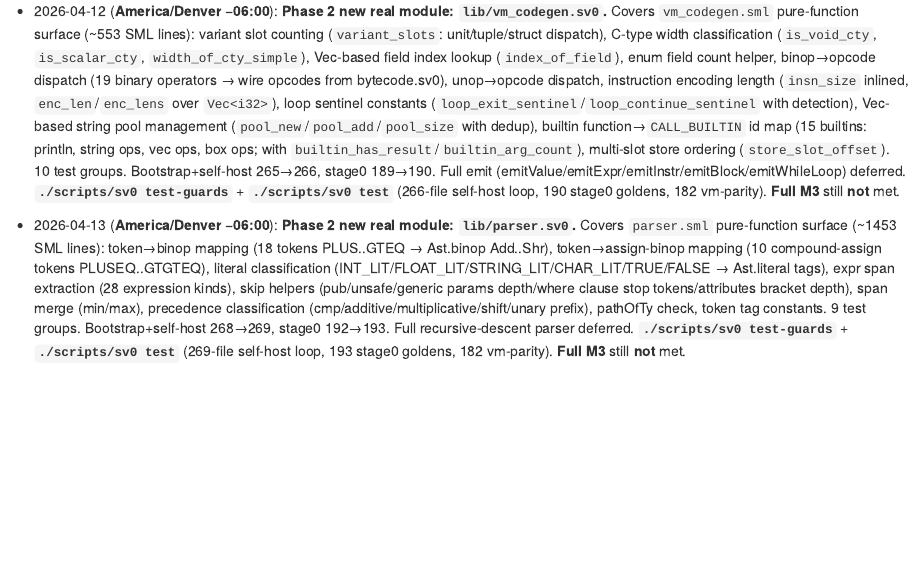
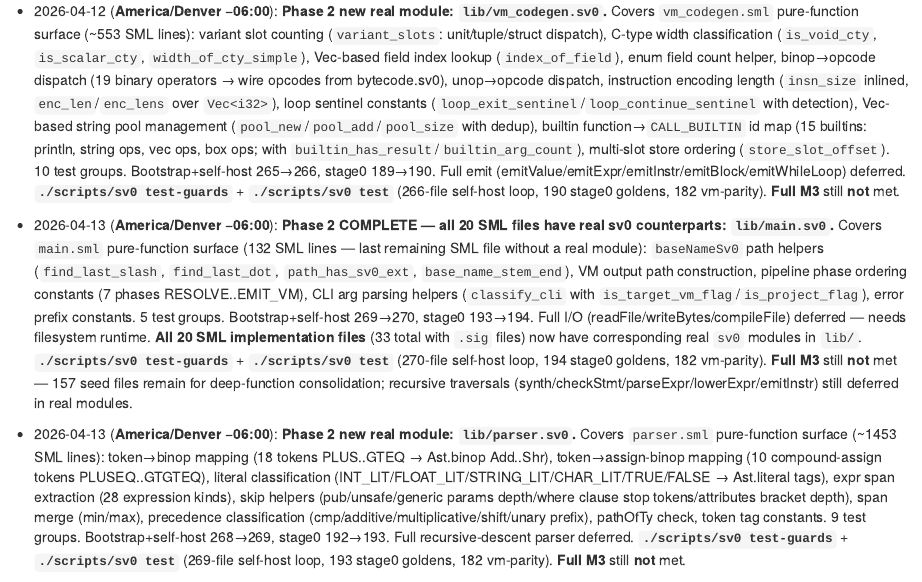
Before and after one commit to sv0-toolchain/sv0-toolchain, an R Markdown document (task/sv0-toolchain-milestone-3-self-host.Rmd): the page in a window 1100 px wide, from 7790 px down. Rendered offline with R 4.5, knitr and Pandoc, with nearby package versions.

Commit message:
chore(meta): bump sv0c — Phase 2 complete, all SML files have real sv0 modules
sv0c 9944566: feat(phase2) add lib/main.sv0 — the last SML file
(main.sml) to get a real sv0 counterpart. All 20 SML implementation
files (33 total with .sig) now have corresponding real sv0 modules.

Phase 2 complete: 15 real pipeline modules + 4 type definitions.
157 seed files remain for deep-function consolidation (Phase 3+).

Metrics: bootstrap 270, self-host 270, stage0 194, vm-parity 182.
Made-with: Cursor

```diff
--- a/task/sv0-toolchain-milestone-3-self-host.Rmd
+++ b/task/sv0-toolchain-milestone-3-self-host.Rmd
@@ -1,6 +1,6 @@
 ---
 created: "2026-03-25T00:00:00Z"
-updated: "2026-04-13T01:30:00-06:00"
+updated: "2026-04-13T02:00:00-06:00"
 id: task-sv0-toolchain-milestone-3-self-host
 key: sv0-toolchain-milestone-3-self-host
 state: active
@@ -487,6 +487,8 @@ Apply tag **`bootstrap-sml-final`** on **sv0c** only; move **`sv0c/sml/`** → *
 
 - 2026-04-12 (**America/Denver −06:00**): **Phase 2 new real module: `lib/vm_codegen.sv0`.** Covers `vm_codegen.sml` pure-function surface (~553 SML lines): variant slot counting (`variant_slots`: unit/tuple/struct dispatch), C-type width classification (`is_void_cty`, `is_scalar_cty`, `width_of_cty_simple`), Vec-based field index lookup (`index_of_field`), enum field count helper, binop→opcode dispatch (19 binary operators → wire opcodes from bytecode.sv0), unop→opcode dispatch, instruction encoding length (`insn_size` inlined, `enc_len`/`enc_lens` over `Vec<i32>`), loop sentinel constants (`loop_exit_sentinel`/`loop_continue_sentinel` with detection), Vec-based string pool management (`pool_new`/`pool_add`/`pool_size` with dedup), builtin function→`CALL_BUILTIN` id map (15 builtins: println, string ops, vec ops, box ops; with `builtin_has_result`/`builtin_arg_count`), multi-slot store ordering (`store_slot_offset`). 10 test groups. Bootstrap+self-host 265→266, stage0 189→190. Full emit (emitValue/emitExpr/emitInstr/emitBlock/emitWhileLoop) deferred. **`./scripts/sv0 test-guards`** + **`./scripts/sv0 test`** (266-file self-host loop, 190 stage0 goldens, 182 vm-parity). **Full M3** still **not** met.
 
+- 2026-04-13 (**America/Denver −06:00**): **Phase 2 COMPLETE — all 20 SML files have real sv0 counterparts: `lib/main.sv0`.** Covers `main.sml` pure-function surface (132 SML lines — last remaining SML file without a real module): `baseNameSv0` path helpers (`find_last_slash`, `find_last_dot`, `path_has_sv0_ext`, `base_name_stem_end`), VM output path construction, pipeline phase ordering constants (7 phases RESOLVE..EMIT_VM), CLI arg parsing helpers (`classify_cli` with `is_target_vm_flag`/`is_project_flag`), error prefix constants. 5 test groups. Bootstrap+self-host 269→270, stage0 193→194. Full I/O (readFile/writeBytes/compileFile) deferred — needs filesystem runtime. **All 20 SML implementation files** (33 total with `.sig` files) now have corresponding real `sv0` modules in `lib/`. **`./scripts/sv0 test-guards`** + **`./scripts/sv0 test`** (270-file self-host loop, 194 stage0 goldens, 182 vm-parity). **Full M3** still **not** met — 157 seed files remain for deep-function consolidation; recursive traversals (synth/checkStmt/parseExpr/lowerExpr/emitInstr) still deferred in real modules.
+
 - 2026-04-13 (**America/Denver −06:00**): **Phase 2 new real module: `lib/parser.sv0`.** Covers `parser.sml` pure-function surface (~1453 SML lines): token→binop mapping (18 tokens PLUS..GTEQ → Ast.binop Add..Shr), token→assign-binop mapping (10 compound-assign tokens PLUSEQ..GTGTEQ), literal classification (INT_LIT/FLOAT_LIT/STRING_LIT/CHAR_LIT/TRUE/FALSE → Ast.literal tags), expr span extraction (28 expression kinds), skip helpers (pub/unsafe/generic params depth/where clause stop tokens/attributes bracket depth), span merge (min/max), precedence classification (cmp/additive/multiplicative/shift/unary prefix), pathOfTy check, token tag constants. 9 test groups. Bootstrap+self-host 268→269, stage0 192→193. Full recursive-descent parser deferred. **`./scripts/sv0 test-guards`** + **`./scripts/sv0 test`** (269-file self-host loop, 193 stage0 goldens, 182 vm-parity). **Full M3** still **not** met.
 
 - 2026-04-13 (**America/Denver −06:00**): **Phase 2 new real module: `lib/lowering.sv0`.** Covers `lowering.sml` pure-function surface (~1390 SML lines): `splitQName` (qualified name splitting on `::` via `find_double_colon`), AST binop→C string (18 operators), AST unop→C string (Neg/Not), AST type→C type mapping (22 primitives), `freshTmp` counter, `oldSlot` naming, `retSyntaxIsUnit`, `storeValueToSlot` classification, assignment LHS classification, Vec-based enum tag lookup (flat tables), struct field lookup, enum/struct type detection, variant slot counting, `enumMaxPayload` lookup, `tryVariantNames` (Result/Option), literal classification, `value→expr` kind, `enumAllocWidth`, `retValueSlot` constant. 18 test groups. While-loop condition hoisting bug fixed (restructured to pre-compute `limit` outside loop). Bootstrap+self-host 267→268, stage0 191→192. Full IR emission deferred. **`./scripts/sv0 test-guards`** + **`./scripts/sv0 test`** (268-file self-host loop, 192 stage0 goldens, 182 vm-parity). **Full M3** still **not** met.
```
Also changed, not shown: task/sv0-toolchain-progress.md (+1 -0 lines), README.md.
